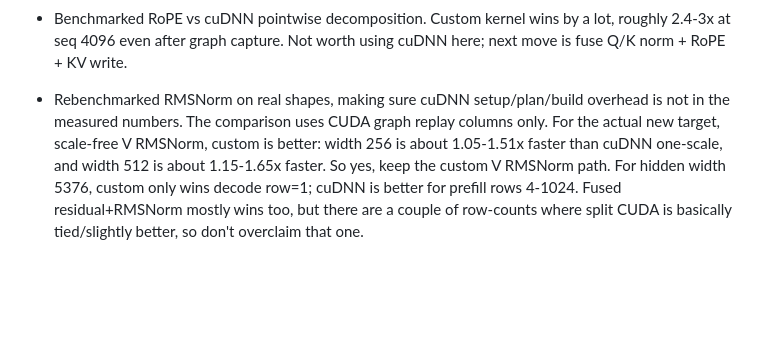
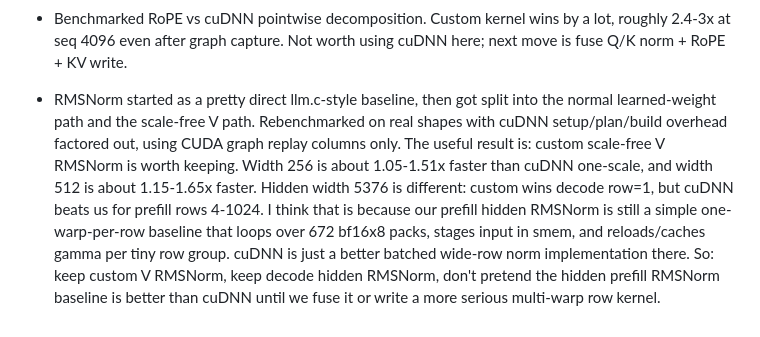
Before and after one commit to coder-2011/gemma.c, a Markdown page: worklog.md, the part around the change. Drawn GitHub-style; blank space fills up the shorter version.

Commit message:
Clarify RMSNorm worklog notes

```diff
--- a/worklog.md
+++ b/worklog.md
@@ -25,4 +25,4 @@ This one is human maintained, and lightly AI formatted, as well as more relevant
 
 - Benchmarked RoPE vs cuDNN pointwise decomposition. Custom kernel wins by a lot, roughly 2.4-3x at seq 4096 even after graph capture. Not worth using cuDNN here; next move is fuse Q/K norm + RoPE + KV write.
 
-- Rebenchmarked RMSNorm on real shapes, making sure cuDNN setup/plan/build overhead is not in the measured numbers. The comparison uses CUDA graph replay columns only. For the actual new target, scale-free V RMSNorm, custom is better: width 256 is about 1.05-1.51x faster than cuDNN one-scale, and width 512 is about 1.15-1.65x faster. So yes, keep the custom V RMSNorm path. For hidden width 5376, custom only wins decode row=1; cuDNN is better for prefill rows 4-1024. Fused residual+RMSNorm mostly wins too, but there are a couple of row-counts where split CUDA is basically tied/slightly better, so don't overclaim that one.
+- RMSNorm started as a pretty direct llm.c-style baseline, then got split into the normal learned-weight path and the scale-free V path. Rebenchmarked on real shapes with cuDNN setup/plan/build overhead factored out, using CUDA graph replay columns only. The useful result is: custom scale-free V RMSNorm is worth keeping. Width 256 is about 1.05-1.51x faster than cuDNN one-scale, and width 512 is about 1.15-1.65x faster. Hidden width 5376 is different: custom wins decode row=1, but cuDNN beats us for prefill rows 4-1024. I think that is because our prefill hidden RMSNorm is still a simple one-warp-per-row baseline that loops over 672 bf16x8 packs, stages input in smem, and reloads/caches gamma per tiny row group. cuDNN is just a better batched wide-row norm implementation there. So: keep custom V RMSNorm, keep decode hidden RMSNorm, don't pretend the hidden prefill RMSNorm baseline is better than cuDNN until we fuse it or write a more serious multi-warp row kernel.
```
